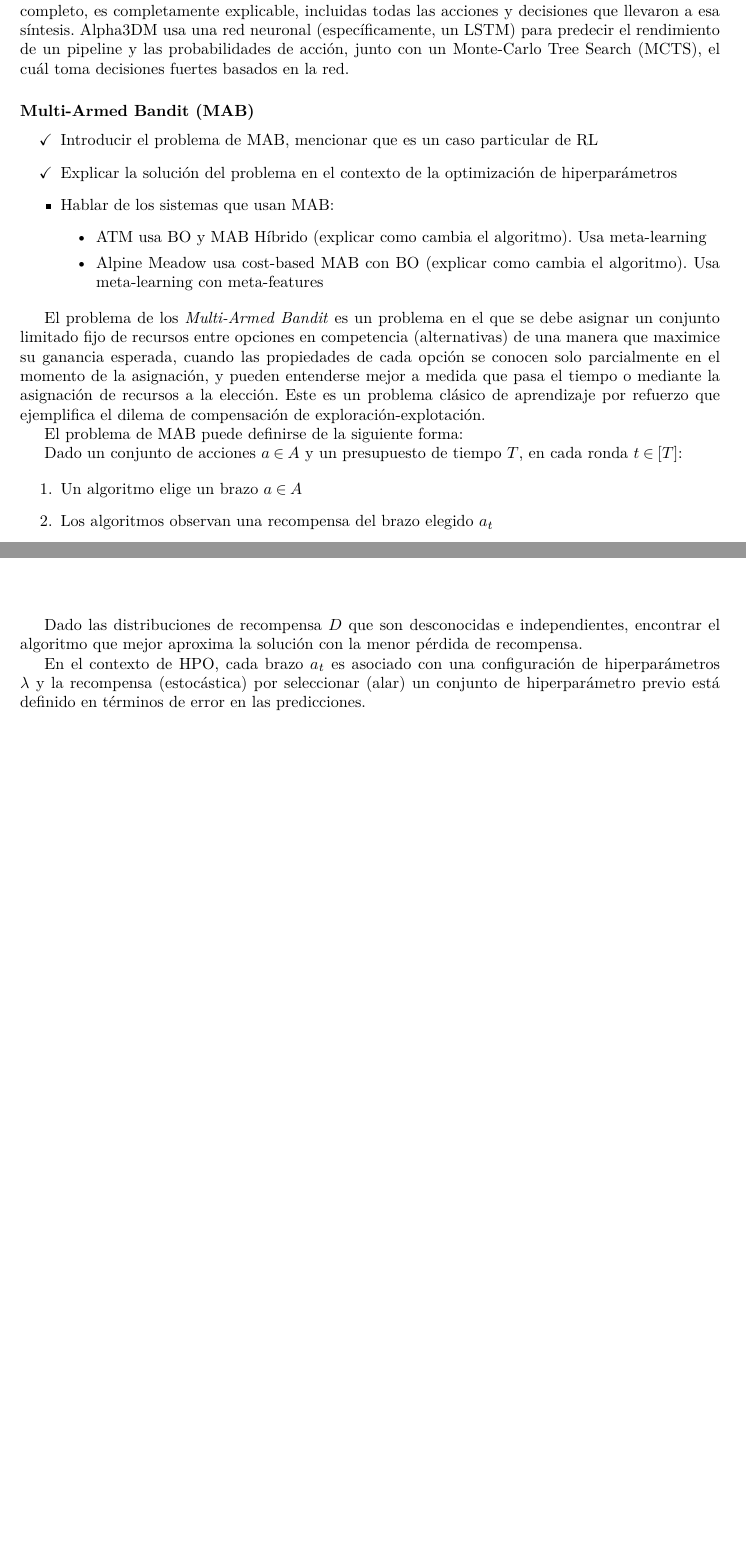
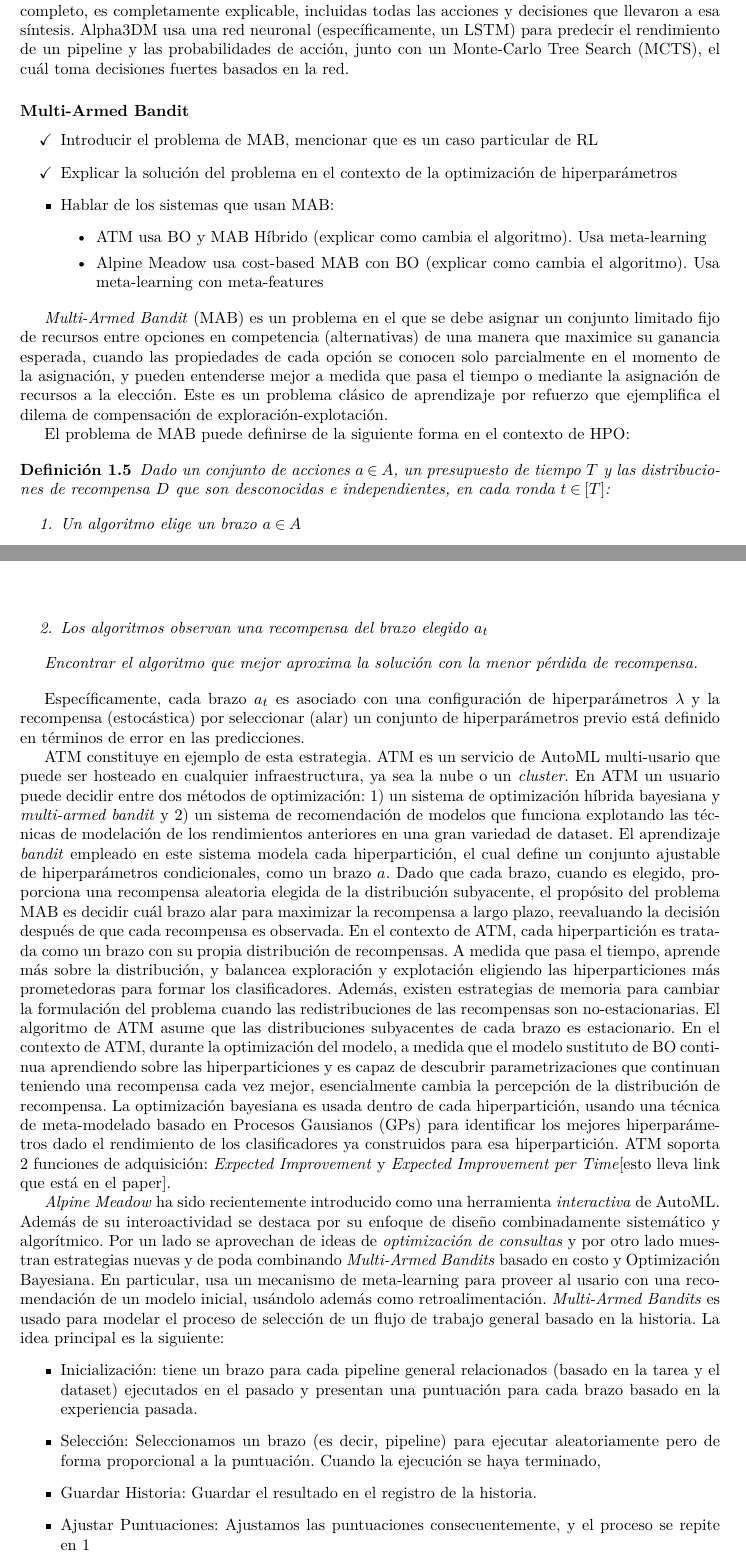
Before and after one commit to lorainemg/dissertation, a LaTeX thesis (Thesis.tex, which reads MainMatter/Background.tex): two parts of pages 26 and 27 of 41 before the commit and two parts of pages 26 and 27 of 42 after it, joined at a grey line, cut so that both start at the same text, the shorter picture padded with empty space. Compiled offline with pdfLaTeX.

Commit message:
Write examples of sistems with Multi-Armed Bandits

```diff
--- a/MainMatter/Background.tex
+++ b/MainMatter/Background.tex
@@ -387,7 +387,7 @@ Esta estrategia es usual en la búsqueda de arquitecturas de redes neuronales (N
 
 Un ejemplo del uso de esta estrategia se encuentra en Alpha3DM. Alpha3DM es un sistema de aprendizaje automático basado en \textit{meta reinforcement learning} usando secuencia de modelos con \textit{self play}. Inspirado en AlphaZero, el jugador iterativamente construye un pipeline seleccionando entre un conjunto de acciones entre las cuales se encuentran inserción, eliminación y reemplazo de partes del pipeline. Una ventaja inherente de este enfoque es que al final del proceso, una vez haya un pipeline completo, es completamente explicable, incluidas todas las acciones y decisiones que llevaron a esa síntesis. Alpha3DM usa una red neuronal (específicamente, un LSTM)  para predecir el rendimiento de un pipeline y las probabilidades de acción, junto con un Monte-Carlo Tree Search (MCTS), el cuál toma decisiones fuertes basados en la red.
 
-\subsubsection{Multi-Armed Bandit (MAB)}
+\subsubsection{Multi-Armed Bandit}
 
 
 \begin{itemize}
@@ -400,21 +400,36 @@ Un ejemplo del uso de esta estrategia se encuentra en Alpha3DM. Alpha3DM es un s
 	\end{itemize}
 \end{itemize}
 
-El problema de los \textit{Multi-Armed Bandit} es un problema en el que se debe asignar un conjunto limitado fijo de recursos entre opciones en competencia (alternativas) de una manera que maximice su ganancia esperada, cuando las propiedades de cada opción se conocen solo parcialmente en el momento de la asignación, y pueden entenderse mejor a medida que pasa el tiempo o mediante la asignación de recursos a la elección. Este es un problema clásico de aprendizaje por refuerzo que ejemplifica el dilema de compensación de exploración-explotación.
+\textit{Multi-Armed Bandit} (MAB) es un problema en el que se debe asignar un conjunto limitado fijo de recursos entre opciones en competencia (alternativas) de una manera que maximice su ganancia esperada, cuando las propiedades de cada opción se conocen solo parcialmente en el momento de la asignación, y pueden entenderse mejor a medida que pasa el tiempo o mediante la asignación de recursos a la elección. Este es un problema clásico de aprendizaje por refuerzo que ejemplifica el dilema de compensación de exploración-explotación.
 
-El problema de MAB puede definirse de la siguiente forma:
+El problema de MAB puede definirse de la siguiente forma en el contexto de HPO:
 
-Dado un conjunto de acciones $a \in A$ y un presupuesto de tiempo $T$, en cada ronda $t \in [T]$:
+\begin{definition}
+
+Dado un conjunto de acciones $a \in A$, un presupuesto de tiempo $T$ y las distribuciones de recompensa $D$ que son desconocidas e independientes, en cada ronda $t \in [T]$:
 
 \begin{enumerate}
 	\item Un algoritmo elige un brazo $a \in A$
 	\item Los algoritmos observan una recompensa del brazo elegido $a_t$
 \end{enumerate}
 
-Dado las distribuciones de recompensa $D$ que son desconocidas e independientes, encontrar el algoritmo que mejor aproxima la solución con la menor pérdida de recompensa.
+Encontrar el algoritmo que mejor aproxima la solución con la menor pérdida de recompensa.
 
-En el contexto de HPO, cada brazo $a_t$ es asociado con una configuración de hiperparámetros $\lambda$ y la recompensa (estocástica) por seleccionar (alar) un conjunto de hiperparámetro previo está definido en términos de error en las predicciones.
+\end{definition}
 
+Específicamente, cada brazo $a_t$ es asociado con una configuración de hiperparámetros $\lambda$ y la recompensa (estocástica) por seleccionar (alar) un conjunto de hiperparámetros previo está definido en términos de error en las predicciones.
+
+ATM constituye en ejemplo de esta estrategia. ATM es un servicio de AutoML multi-usario que puede ser hosteado en cualquier infraestructura, ya sea la nube o un \textit{cluster}. En ATM un usuario puede decidir entre dos métodos de optimización: 1) un sistema de optimización híbrida bayesiana y \textit{multi-armed bandit} y 2) un sistema de recomendación de modelos que funciona explotando las técnicas de modelación de los rendimientos anteriores en una gran variedad de dataset. El aprendizaje \textit{bandit} empleado en este sistema modela cada hiperpartición, el cual define un conjunto ajustable de hiperparámetros condicionales, como un brazo $a$. Dado que cada brazo, cuando es elegido, proporciona una recompensa aleatoria elegida de la distribución subyacente, el propósito del problema MAB es decidir cuál brazo alar para maximizar la recompensa a largo plazo, reevaluando la decisión después de que cada recompensa es observada. En el contexto de ATM, cada hiperpartición es tratada como un brazo con su propia distribución de recompensas. A medida que pasa el tiempo, aprende más sobre la distribución, y balancea exploración y explotación eligiendo las hiperparticiones más prometedoras para formar los clasificadores. Además, existen estrategias de memoria para cambiar la formulación del problema cuando las redistribuciones de las recompensas son no-estacionarias. El algoritmo de ATM asume que las distribuciones subyacentes de cada brazo es estacionario. En el contexto de ATM, durante la optimización del modelo, a medida que el modelo sustituto de BO continua aprendiendo sobre las hiperparticiones y es capaz de descubrir parametrizaciones que continuan teniendo una recompensa cada vez mejor, esencialmente cambia la percepción de la distribución de recompensa. La optimización bayesiana es usada dentro de cada hiperpartición, usando una técnica de meta-modelado basado en Procesos Gausianos (GPs) para identificar los mejores hiperparámetros dado el rendimiento de los clasificadores ya construidos para esa hiperpartición. ATM soporta 2 funciones de adquisición: \textit{Expected Improvement} y \textit{Expected Improvement per Time}[esto lleva link que está en el paper].
+
+\textit{Alpine Meadow} ha sido recientemente introducido como una herramienta \emph{interactiva} de AutoML. Además de su interoactividad se destaca por su enfoque de diseño combinadamente sistemático y algorítmico. Por un lado se aprovechan de ideas de \textit{optimización de consultas} y por otro lado muestran estrategias nuevas y de poda combinando \textit{Multi-Armed Bandits} basado en costo y Optimización Bayesiana. En particular, usa un mecanismo de meta-learning para proveer al usario con una recomendación de un modelo inicial, usándolo además como retroalimentación. \textit{Multi-Armed Bandits} es usado para modelar el proceso de selección de un flujo de trabajo general basado en la historia. La idea principal es la siguiente:
+\begin{itemize}
+	\item Inicialización: tiene un brazo para cada pipeline general relacionados (basado en la tarea y el dataset) ejecutados en el pasado y presentan una puntuación para cada brazo basado en la experiencia pasada.
+	\item Selección: Seleccionamos un brazo (es decir, pipeline) para ejecutar aleatoriamente pero de forma proporcional a la puntuación. Cuando la ejecución se haya terminado,
+	\item Guardar Historia: Guardar el resultado en el registro de la historia.
+	\item Ajustar Puntuaciones: Ajustamos las puntuaciones consecuentemente, y el proceso se repite en 1
+\end{itemize}
+
+ % Toma prestado de la optimización de consultas la creación de espacios de búsqueda basado en reglas
 
 \subsubsection{Monte Carlo Tree Search (MCTS)}
 
```
Also changed, not shown: MainMatter/Background.tex (10 more changed lines).
